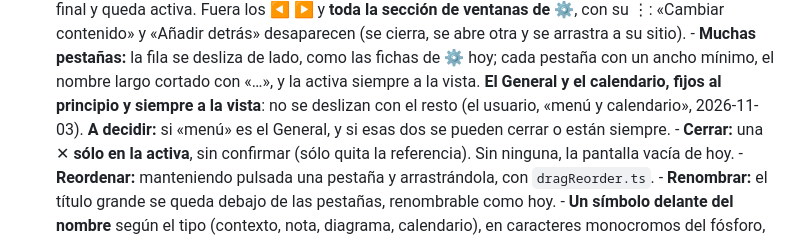
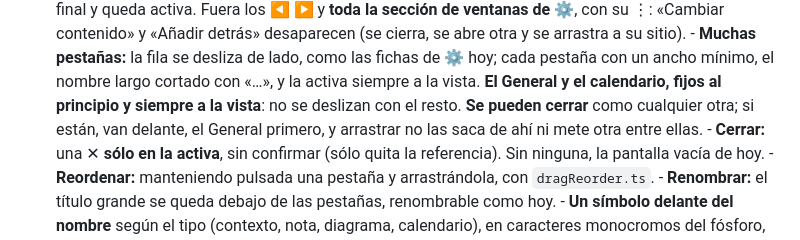
Before and after one commit to IldarTashtekov/ElNotas, a Markdown page: TAREAS.md, the part around the change. GitHub-like rendering.

Commit message:
docs: la tarea 13, el General y el calendario fijos delante y que se cierran
Co-Authored-By: Claude Opus 5.5 <noreply@anthropic.com>

```diff
--- a/TAREAS.md
+++ b/TAREAS.md
@@ -253,8 +253,8 @@ se plantea ahora, como tarea 7, antes de la documentación de cierre.
       - **Muchas pestañas:** la fila se desliza de lado, como las fichas de ⚙ hoy; cada pestaña
         con un ancho mínimo, el nombre largo cortado con «…», y la activa siempre a la vista.
         **El General y el calendario, fijos al principio y siempre a la vista**: no se deslizan
-        con el resto (el usuario, «menú y calendario», 2026-11-03). **A decidir:** si «menú» es el
-        General, y si esas dos se pueden cerrar o están siempre.
+        con el resto. **Se pueden cerrar** como cualquier otra; si están, van delante, el General
+        primero, y arrastrar no las saca de ahí ni mete otra entre ellas.
       - **Cerrar:** una ✕ **sólo en la activa**, sin confirmar (sólo quita la referencia). Sin
         ninguna, la pantalla vacía de hoy.
       - **Reordenar:** manteniendo pulsada una pestaña y arrastrándola, con `dragReorder.ts`.
```
